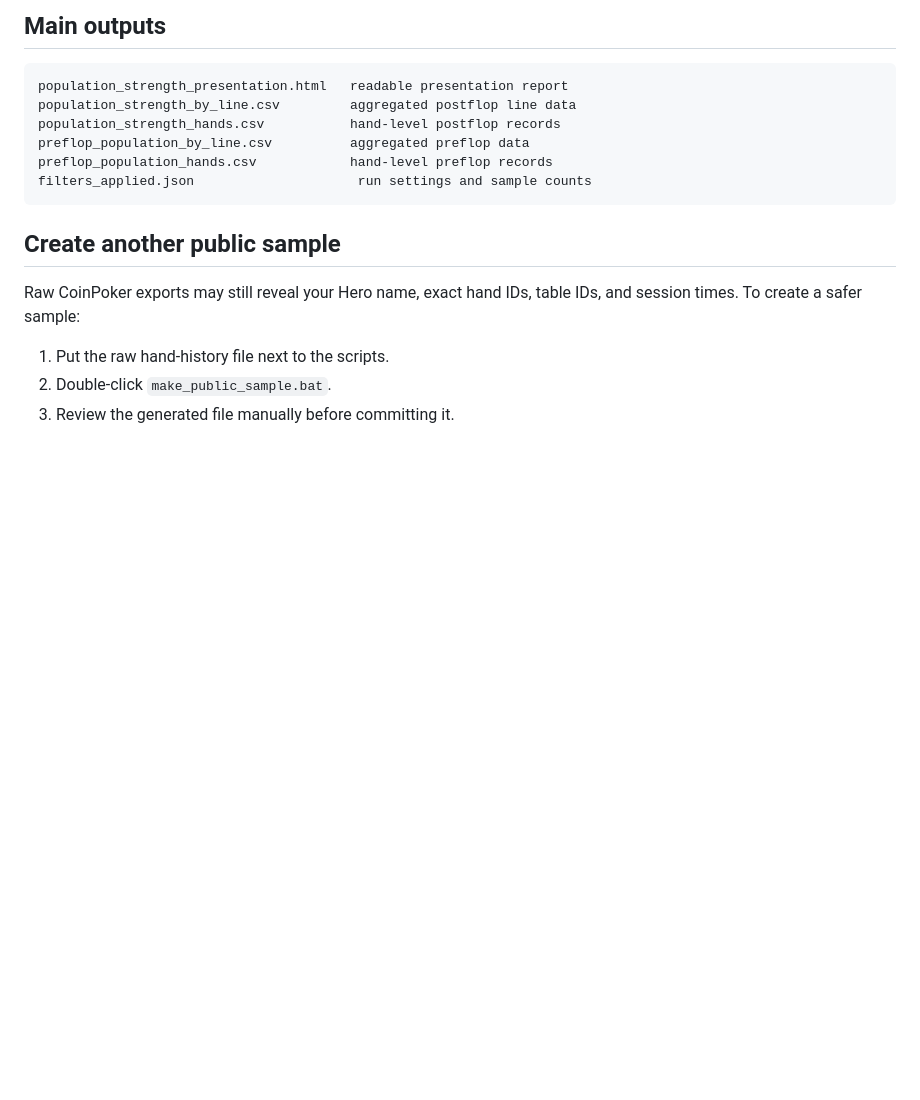
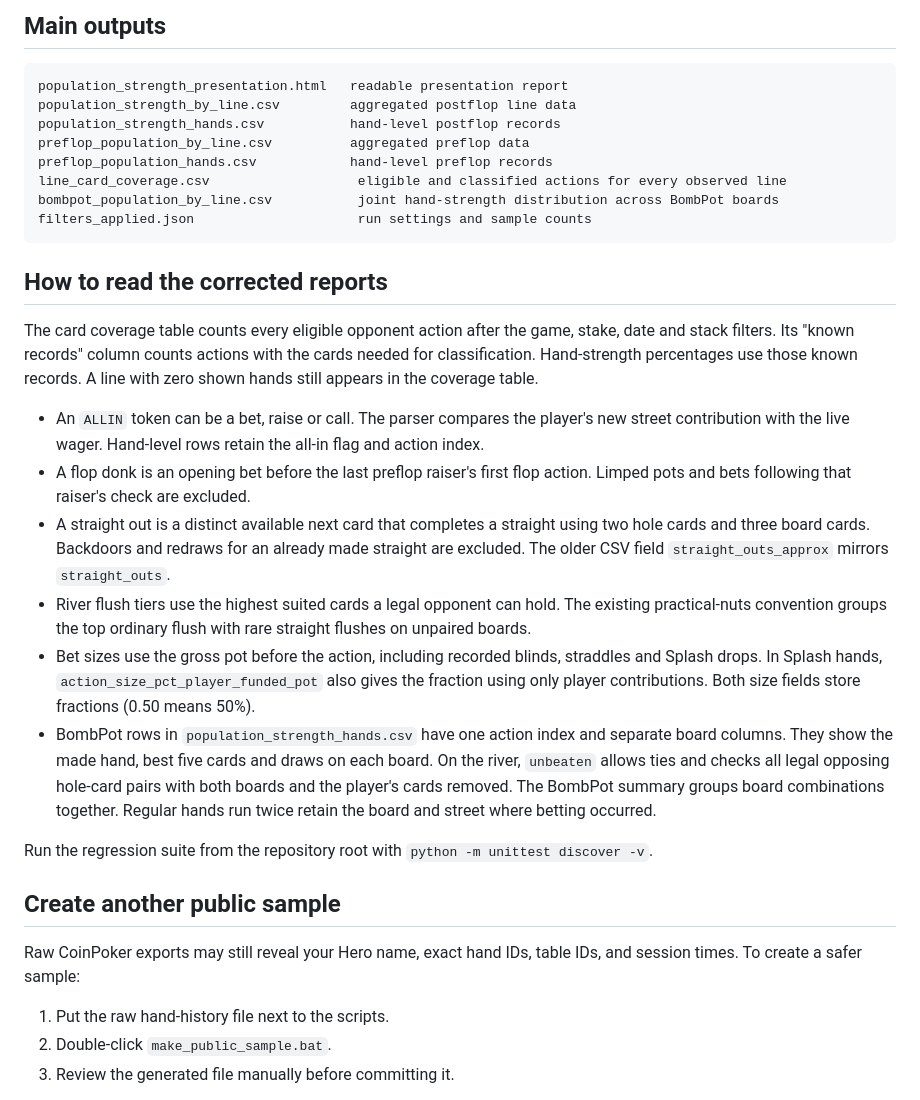
Before and after one commit to Texonja/coinpoker-population-strength-analyzer, a Markdown page: README.md, the part around one of its changes. Rendered like a GitHub page; blank space fills up the shorter version.

````diff
--- a/README.md
+++ b/README.md
@@ -85,8 +85,23 @@ population_strength_by_line.csv         aggregated postflop line data
 population_strength_hands.csv           hand-level postflop records
 preflop_population_by_line.csv          aggregated preflop data
 preflop_population_hands.csv            hand-level preflop records
+line_card_coverage.csv                   eligible and classified actions for every observed line
+bombpot_population_by_line.csv           joint hand-strength distribution across BombPot boards
 filters_applied.json                     run settings and sample counts
 ```
+
+## How to read the corrected reports
+
+The card coverage table counts every eligible opponent action after the game, stake, date and stack filters. Its "known records" column counts actions with the cards needed for classification. Hand-strength percentages use those known records. A line with zero shown hands still appears in the coverage table.
+
+- An `ALLIN` token can be a bet, raise or call. The parser compares the player's new street contribution with the live wager. Hand-level rows retain the all-in flag and action index.
+- A flop donk is an opening bet before the last preflop raiser's first flop action. Limped pots and bets following that raiser's check are excluded.
+- A straight out is a distinct available next card that completes a straight using two hole cards and three board cards. Backdoors and redraws for an already made straight are excluded. The older CSV field `straight_outs_approx` mirrors `straight_outs`.
+- River flush tiers use the highest suited cards a legal opponent can hold. The existing practical-nuts convention groups the top ordinary flush with rare straight flushes on unpaired boards.
+- Bet sizes use the gross pot before the action, including recorded blinds, straddles and Splash drops. In Splash hands, `action_size_pct_player_funded_pot` also gives the fraction using only player contributions. Both size fields store fractions (0.50 means 50%).
+- BombPot rows in `population_strength_hands.csv` have one action index and separate board columns. They show the made hand, best five cards and draws on each board. On the river, `unbeaten` allows ties and checks all legal opposing hole-card pairs with both boards and the player's cards removed. The BombPot summary groups board combinations together. Regular hands run twice retain the board and street where betting occurred.
+
+Run the regression suite from the repository root with `python -m unittest discover -v`.
 
 ## Create another public sample
 
````
Also changed, not shown: other parts of README.md (+1 -1 lines), screenshots/presentation_preview.jpg, 4 other files.
